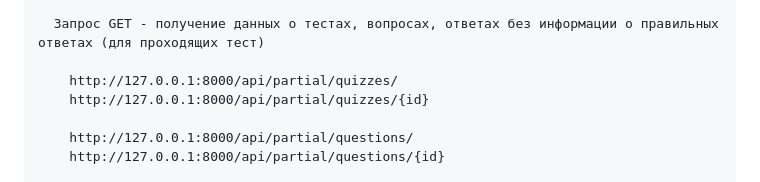
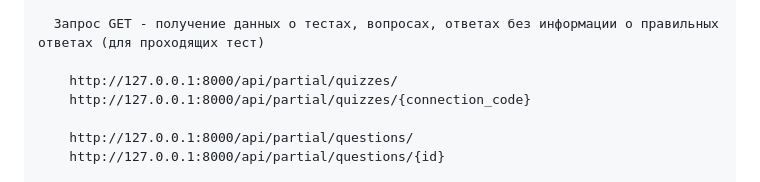
Before and after one commit to SergeyOkladnikov/edu-site-backend, a Markdown page: README.md, the part around the change. GitHub-like rendering.

```diff
--- a/README.md
+++ b/README.md
@@ -29,7 +29,7 @@
       Запрос GET - получение данных о тестах, вопросах, ответах без информации о правильных ответах (для проходящих тест)
 
         http://127.0.0.1:8000/api/partial/quizzes/
-        http://127.0.0.1:8000/api/partial/quizzes/{id}
+        http://127.0.0.1:8000/api/partial/quizzes/{connection_code}
 
         http://127.0.0.1:8000/api/partial/questions/
         http://127.0.0.1:8000/api/partial/questions/{id}
```
